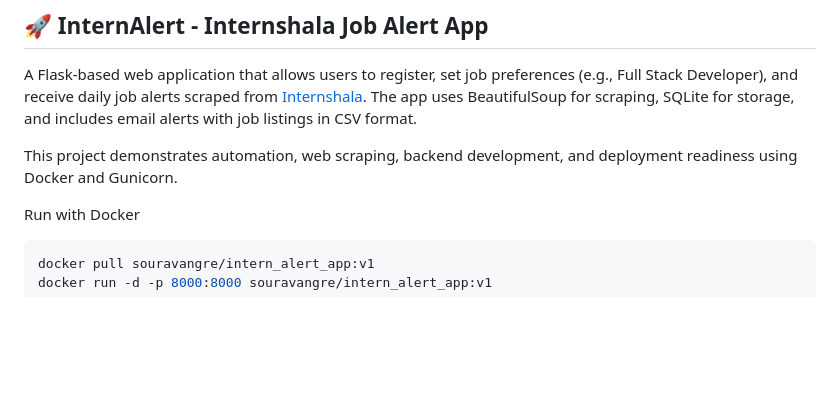
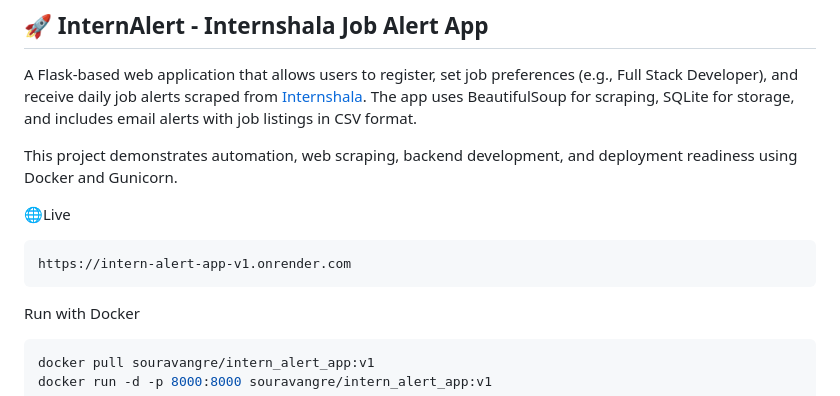
Before and after one commit to souravangre/Internshala_Job_Scraper, a Markdown page: README.md, the part around the change. GitHub-like rendering; blank space fills up the shorter version.

````diff
--- a/README.md
+++ b/README.md
@@ -7,6 +7,10 @@ A Flask-based web application that allows users to register, set job preferences
 
 This project demonstrates automation, web scraping, backend development, and deployment readiness using Docker and Gunicorn.
 
+🌐Live
+```bash
+https://intern-alert-app-v1.onrender.com
+```
 Run with Docker
 ```bash
 docker pull souravangre/intern_alert_app:v1
````
